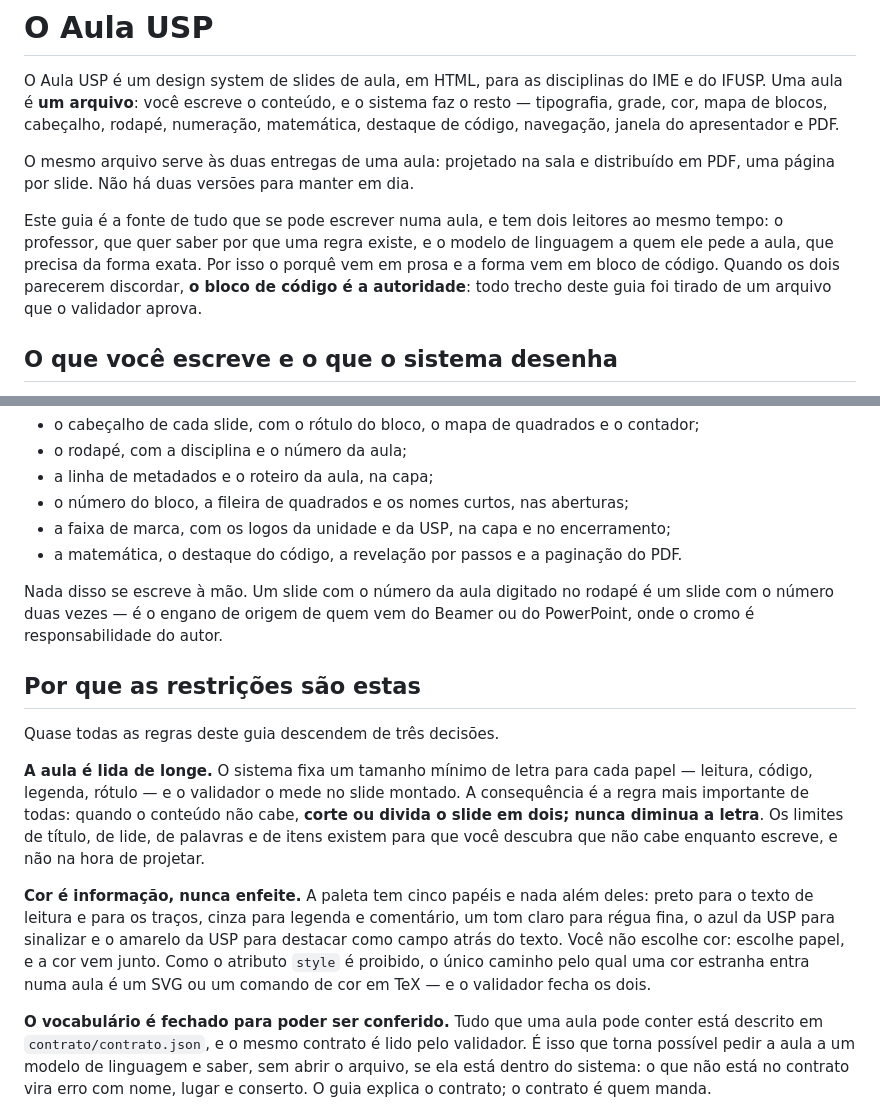
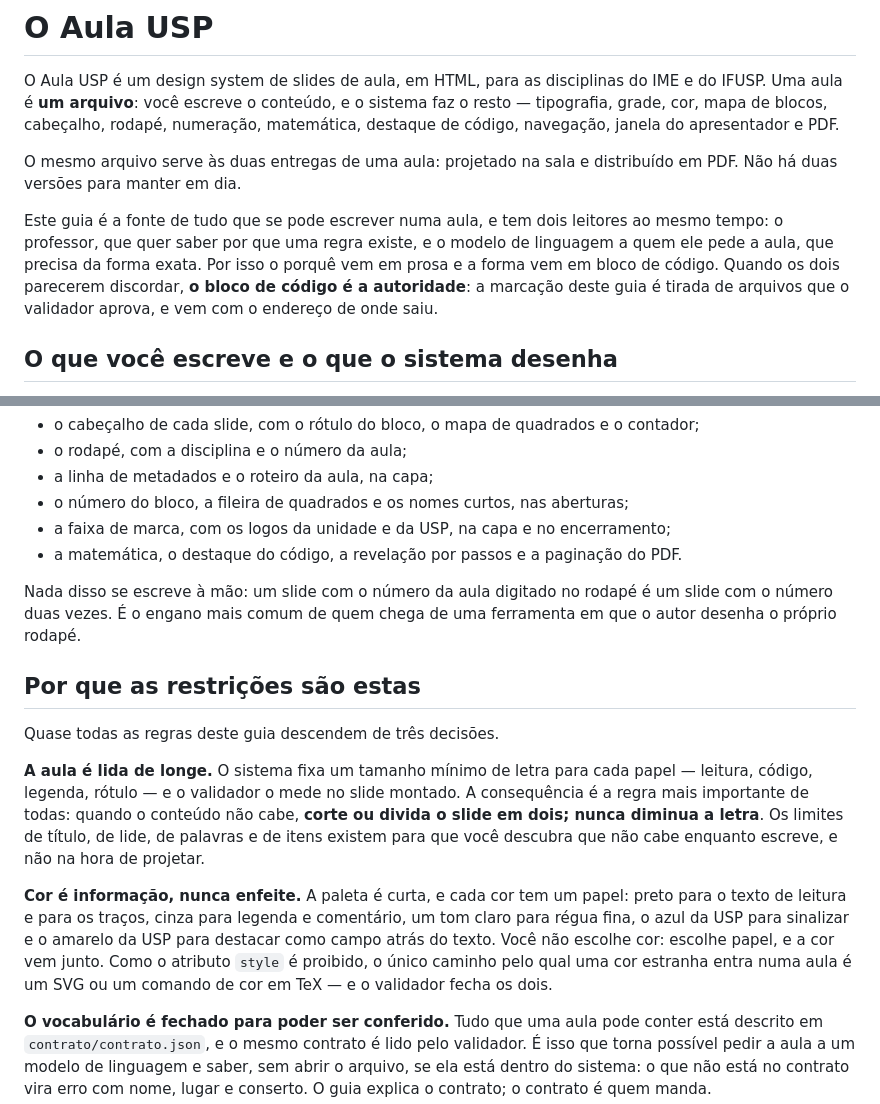
Before and after one commit to renatovicente/lecture-design-system, a Markdown page: guia/00-principios.md, 2 parts joined by grey strips. Rendered like a GitHub page.

Commit message:
docs(guia): tira de 00-principios.md três frases que eu não podia sustentar
"uma página por slide" ignora os slides com data-pdf="passos", que rendem
uma página por estado; "a paleta tem cinco papéis" era uma contagem de
tokens escrita à mão; e a atribuição do erro de cromo ao Beamer e ao
PowerPoint afirmava sobre ferramentas que não medi. O bloco de regras
essenciais não mudou: seguem 1.667 caracteres.

Co-Authored-By: Claude Opus 5 <noreply@anthropic.com>

```diff
--- a/guia/00-principios.md
+++ b/guia/00-principios.md
@@ -2,9 +2,9 @@
 
 O Aula USP é um design system de slides de aula, em HTML, para as disciplinas do IME e do IFUSP. Uma aula é **um arquivo**: você escreve o conteúdo, e o sistema faz o resto — tipografia, grade, cor, mapa de blocos, cabeçalho, rodapé, numeração, matemática, destaque de código, navegação, janela do apresentador e PDF.
 
-O mesmo arquivo serve às duas entregas de uma aula: projetado na sala e distribuído em PDF, uma página por slide. Não há duas versões para manter em dia.
+O mesmo arquivo serve às duas entregas de uma aula: projetado na sala e distribuído em PDF. Não há duas versões para manter em dia.
 
-Este guia é a fonte de tudo que se pode escrever numa aula, e tem dois leitores ao mesmo tempo: o professor, que quer saber por que uma regra existe, e o modelo de linguagem a quem ele pede a aula, que precisa da forma exata. Por isso o porquê vem em prosa e a forma vem em bloco de código. Quando os dois parecerem discordar, **o bloco de código é a autoridade**: todo trecho deste guia foi tirado de um arquivo que o validador aprova.
+Este guia é a fonte de tudo que se pode escrever numa aula, e tem dois leitores ao mesmo tempo: o professor, que quer saber por que uma regra existe, e o modelo de linguagem a quem ele pede a aula, que precisa da forma exata. Por isso o porquê vem em prosa e a forma vem em bloco de código. Quando os dois parecerem discordar, **o bloco de código é a autoridade**: a marcação deste guia é tirada de arquivos que o validador aprova, e vem com o endereço de onde saiu.
 
 ## O que você escreve e o que o sistema desenha
 
@@ -19,7 +19,7 @@ O sistema deriva das seções, e desenha sozinho:
 - a faixa de marca, com os logos da unidade e da USP, na capa e no encerramento;
 - a matemática, o destaque do código, a revelação por passos e a paginação do PDF.
 
-Nada disso se escreve à mão. Um slide com o número da aula digitado no rodapé é um slide com o número duas vezes — é o engano de origem de quem vem do Beamer ou do PowerPoint, onde o cromo é responsabilidade do autor.
+Nada disso se escreve à mão: um slide com o número da aula digitado no rodapé é um slide com o número duas vezes. É o engano mais comum de quem chega de uma ferramenta em que o autor desenha o próprio rodapé.
 
 ## Por que as restrições são estas
 
@@ -27,7 +27,7 @@ Quase todas as regras deste guia descendem de três decisões.
 
 **A aula é lida de longe.** O sistema fixa um tamanho mínimo de letra para cada papel — leitura, código, legenda, rótulo — e o validador o mede no slide montado. A consequência é a regra mais importante de todas: quando o conteúdo não cabe, **corte ou divida o slide em dois; nunca diminua a letra**. Os limites de título, de lide, de palavras e de itens existem para que você descubra que não cabe enquanto escreve, e não na hora de projetar.
 
-**Cor é informação, nunca enfeite.** A paleta tem cinco papéis e nada além deles: preto para o texto de leitura e para os traços, cinza para legenda e comentário, um tom claro para régua fina, o azul da USP para sinalizar e o amarelo da USP para destacar como campo atrás do texto. Você não escolhe cor: escolhe papel, e a cor vem junto. Como o atributo `style` é proibido, o único caminho pelo qual uma cor estranha entra numa aula é um SVG ou um comando de cor em TeX — e o validador fecha os dois.
+**Cor é informação, nunca enfeite.** A paleta é curta, e cada cor tem um papel: preto para o texto de leitura e para os traços, cinza para legenda e comentário, um tom claro para régua fina, o azul da USP para sinalizar e o amarelo da USP para destacar como campo atrás do texto. Você não escolhe cor: escolhe papel, e a cor vem junto. Como o atributo `style` é proibido, o único caminho pelo qual uma cor estranha entra numa aula é um SVG ou um comando de cor em TeX — e o validador fecha os dois.
 
 **O vocabulário é fechado para poder ser conferido.** Tudo que uma aula pode conter está descrito em `contrato/contrato.json`, e o mesmo contrato é lido pelo validador. É isso que torna possível pedir a aula a um modelo de linguagem e saber, sem abrir o arquivo, se ela está dentro do sistema: o que não está no contrato vira erro com nome, lugar e conserto. O guia explica o contrato; o contrato é quem manda.
 
```
